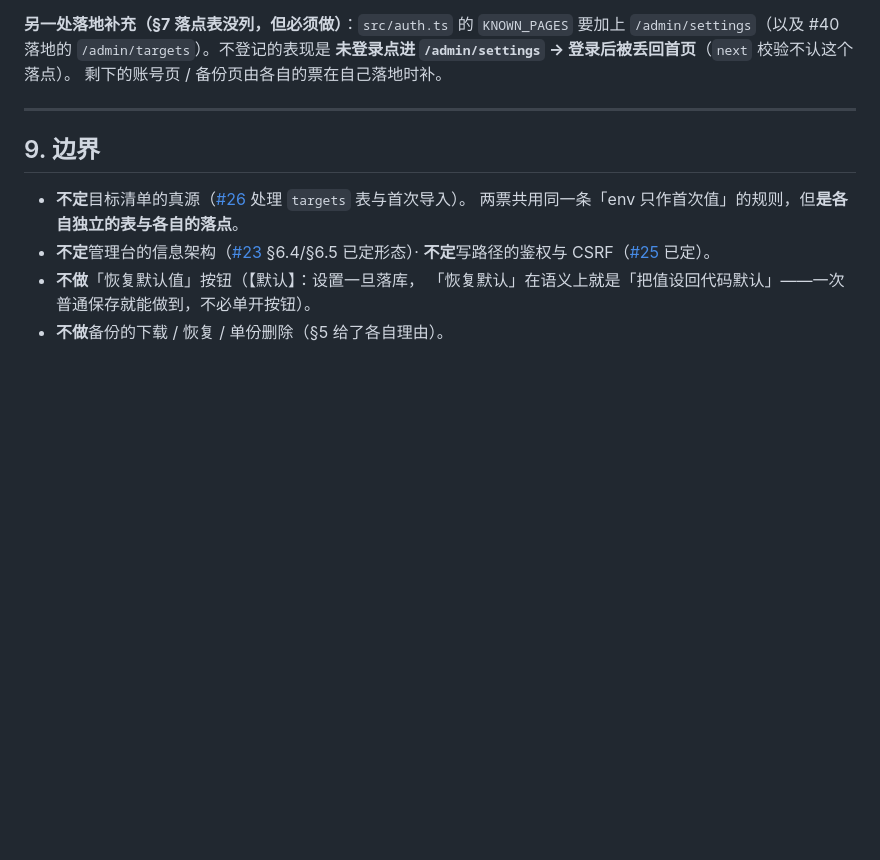
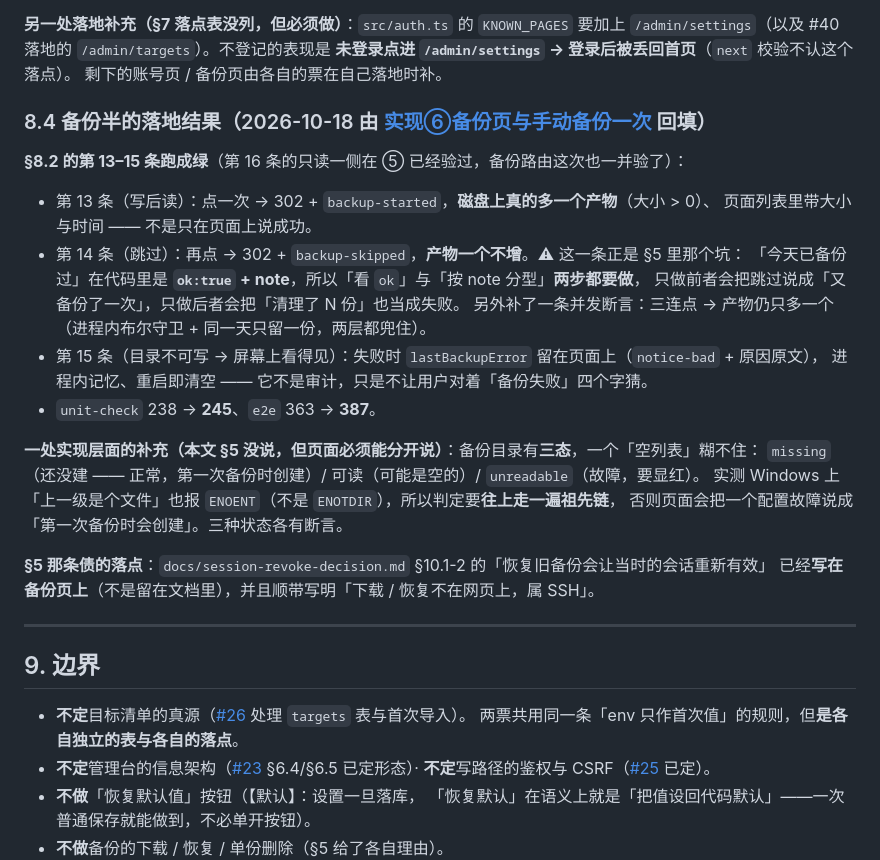
Before and after one commit to Lkyloveaw/lkyloveaw-home, a Markdown page: docs/settings-source-decision.md, the part around the change. Drawn GitHub-style; blank space fills up the shorter version.

Commit message:
#43 决议文档回填：13-15 条跑成绿（含「跳过」必须按 note 分型）+ 目录三态 + 那句话的落点
- settings-source §8.4：写后读 / 跳过不新增 / 并发不多产物 / 失败原因留在屏幕上；
  补记「空列表糊不住三种目录状态」与 Windows 上 ENOTDIR 表现为 ENOENT 的实测坑
- session-revoke §10.1-2：那条债的落点已补（写进管理台备份页，不再只留在文档里）

```diff
--- a/docs/settings-source-decision.md
+++ b/docs/settings-source-decision.md
@@ -299,6 +299,29 @@ README 与 `.env.example` 也照这条写。
 **未登录点进 `/admin/settings` → 登录后被丢回首页**（`next` 校验不认这个落点）。
 剩下的账号页 / 备份页由各自的票在自己落地时补。
 
+### 8.4 备份半的落地结果（2026-10-18 由 [实现⑥备份页与手动备份一次](https://github.com/Lkyloveaw/lkyloveaw-home/issues/43) 回填）
+
+**§8.2 的第 13–15 条跑成绿**（第 16 条的只读一侧在 ⑤ 已经验过，备份路由这次也一并验了）：
+
+- 第 13 条（写后读）：点一次 → 302 + `backup-started`，**磁盘上真的多一个产物**（大小 > 0）、
+  页面列表里带大小与时间 —— 不是只在页面上说成功。
+- 第 14 条（跳过）：再点 → 302 + `backup-skipped`，**产物一个不增**。⚠ 这一条正是 §5 里那个坑：
+  「今天已备份过」在代码里是 **`ok:true` + note**，所以「看 `ok`」与「按 note 分型」**两步都要做**，
+  只做前者会把跳过说成「又备份了一次」，只做后者会把「清理了 N 份」也当成失败。
+  另外补了一条并发断言：三连点 → 产物仍只多一个（进程内布尔守卫 + 同一天只留一份，两层都兜住）。
+- 第 15 条（目录不可写 → 屏幕上看得见）：失败时 `lastBackupError` 留在页面上（`notice-bad` + 原因原文），
+  进程内记忆、重启即清空 —— 它不是审计，只是不让用户对着「备份失败」四个字猜。
+- `unit-check` 238 → **245**、`e2e` 363 → **387**。
+
+**一处实现层面的补充（本文 §5 没说，但页面必须能分开说）**：备份目录有**三态**，一个「空列表」糊不住：
+`missing`（还没建 —— 正常，第一次备份时创建）/ 可读（可能是空的）/ `unreadable`（故障，要显红）。
+实测 Windows 上「上一级是个文件」也报 `ENOENT`（不是 `ENOTDIR`），所以判定要**往上走一遍祖先链**，
+否则页面会把一个配置故障说成「第一次备份时会创建」。三种状态各有断言。
+
+**§5 那条债的落点**：`docs/session-revoke-decision.md` §10.1-2 的「恢复旧备份会让当时的会话重新有效」
+已经**写在备份页上**（不是留在文档里），并且顺带写明「下载 / 恢复不在网页上，属 SSH」。
+
+
 
 ---
 
```
Also changed, not shown: docs/session-revoke-decision.md (+3 -0 lines).
